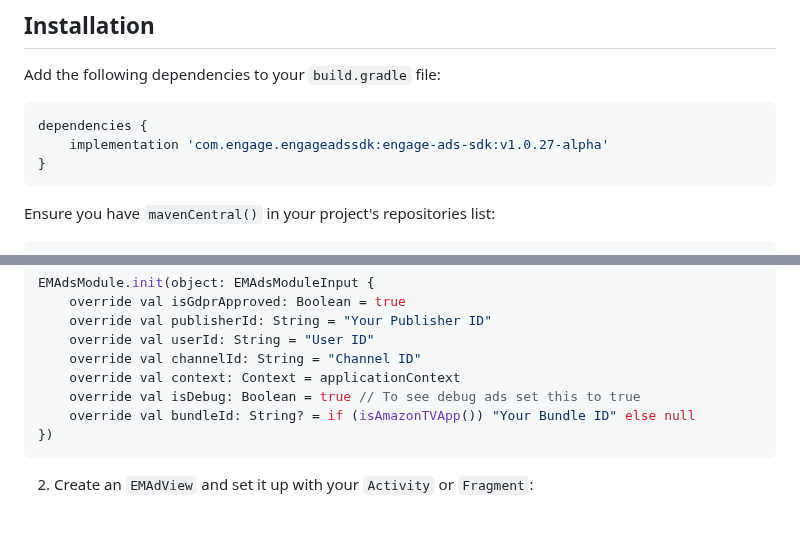
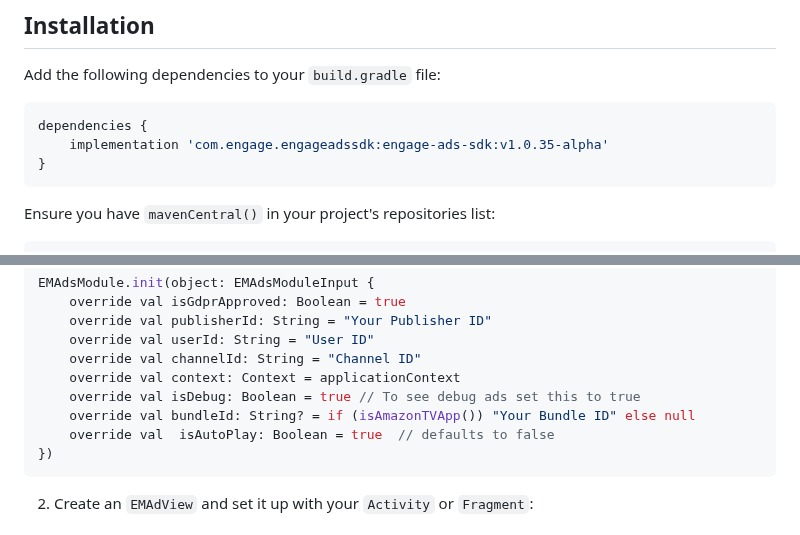
Before and after one commit to engage-media/engage-ads-sdk, a Markdown page: README.md, 2 parts joined by grey strips. Rendered like a GitHub page.

````diff
--- a/README.md
+++ b/README.md
@@ -27,7 +27,7 @@ Add the following dependencies to your `build.gradle` file:
 
 ```groovy
 dependencies {
-    implementation 'com.engage.engageadssdk:engage-ads-sdk:v1.0.27-alpha'
+    implementation 'com.engage.engageadssdk:engage-ads-sdk:v1.0.35-alpha'
 }
 ```
 
@@ -56,6 +56,7 @@ EMAdsModule.init(object: EMAdsModuleInput {
     override val context: Context = applicationContext
     override val isDebug: Boolean = true // To see debug ads set this to true
     override val bundleId: String? = if (isAmazonTVApp()) "Your Bundle ID" else null
+    override val  isAutoPlay: Boolean = true  // defaults to false
 })
 ```
 
````
Also changed, not shown: other parts of README.md (+2 -2 lines).
